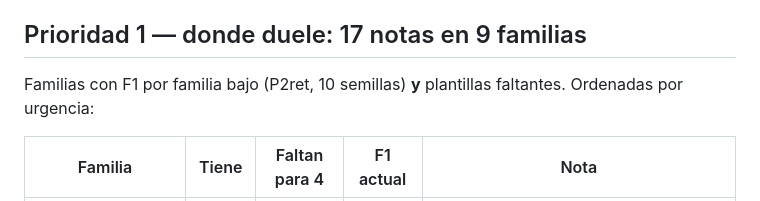
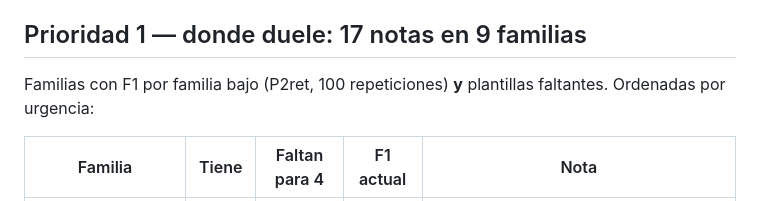
Before and after one commit to romi-alfonzo/family-rw-detection, a Markdown page: 6_notas_trabajo/plan_recoleccion_notas_2026-08-19.md, the part around the change. GitHub-like rendering.

Commit message:
Corregir la base del F1 en el plan de recoleccion: P2ret son 100 repeticiones, no 10 semillas

```diff
--- a/6_notas_trabajo/plan_recoleccion_notas_2026-08-19.md
+++ b/6_notas_trabajo/plan_recoleccion_notas_2026-08-19.md
@@ -7,7 +7,7 @@ finito: **llegar a 4 textos distintos (plantillas) por familia**. Fuente de los
 
 ## Prioridad 1 — donde duele: 17 notas en 9 familias
 
-Familias con F1 por familia bajo (P2ret, 10 semillas) **y** plantillas faltantes. Ordenadas
+Familias con F1 por familia bajo (P2ret, 100 repeticiones) **y** plantillas faltantes. Ordenadas
 por urgencia:
 
 | Familia | Tiene | Faltan para 4 | F1 actual | Nota |
```
